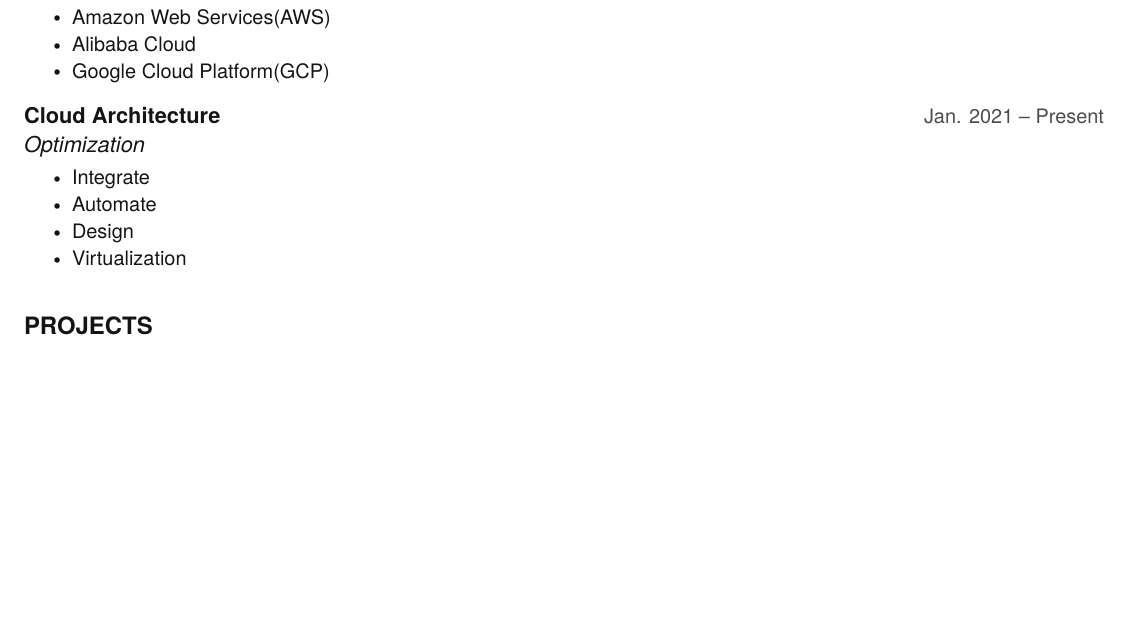
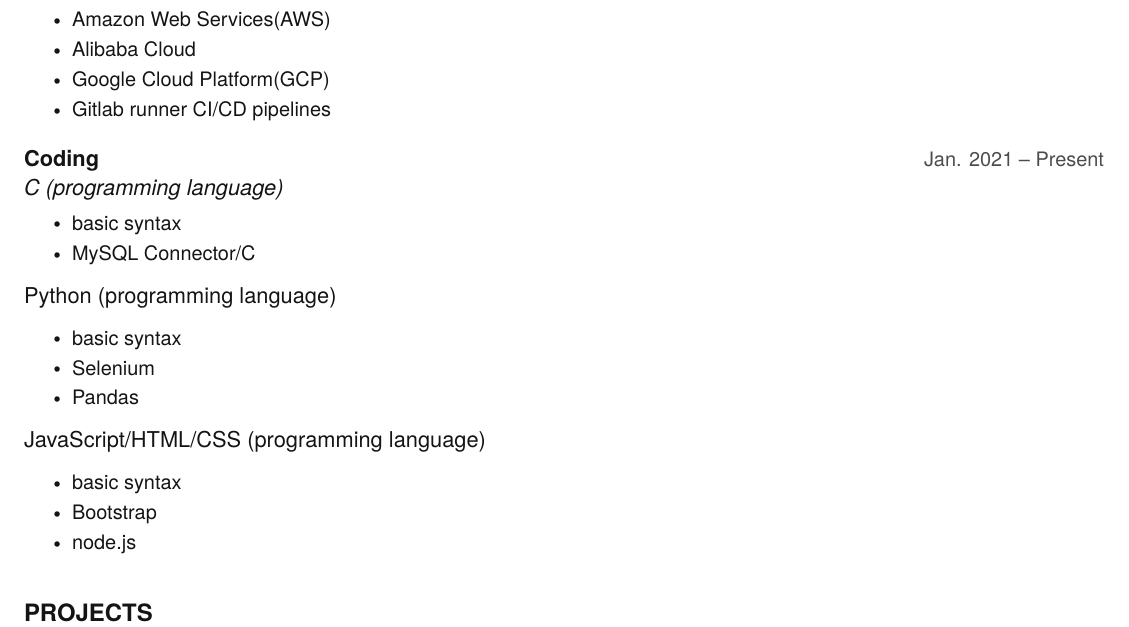
Before and after one commit to hong539/resume, a LaTeX CV (src/yh_resume.tex): part of the page before the commit and part of page 1 of 2 after it, cut so that both start at the same text, the shorter picture padded with empty space. Compiled offline with pdfLaTeX.

Commit message:
Up resume

```diff
--- a/src/yh_resume.tex
+++ b/src/yh_resume.tex
@@ -164,16 +164,27 @@
         \resumeItem{Amazon Web Services(AWS)}
         \resumeItem{Alibaba Cloud}
         \resumeItem{Google Cloud Platform(GCP)}
+        \resumeItem{Gitlab runner CI/CD pipelines}
       \resumeItemListEnd
 
     \resumeSubheading
-      {Cloud Architecture}{Jan. 2021 -- Present}
-      {Optimization}{}
+      {Coding}{Jan. 2021 -- Present}
+      {C (programming language)}{}
       \resumeItemListStart
-        \resumeItem{Integrate}
-        \resumeItem{Automate}
-        \resumeItem{Design}
-        \resumeItem{Virtualization}
+        \resumeItem{basic syntax}
+        \resumeItem{MySQL Connector/C}
+      \resumeItemListEnd
+      {Python (programming language)}{}
+      \resumeItemListStart
+        \resumeItem{basic syntax}
+        \resumeItem{Selenium}
+        \resumeItem{Pandas}
+      \resumeItemListEnd
+      {JavaScript/HTML/CSS (programming language)}{}
+      \resumeItemListStart
+        \resumeItem{basic syntax}
+        \resumeItem{Bootstrap}
+        \resumeItem{node.js}
       \resumeItemListEnd
 
   \resumeSubHeadingListEnd
```
Also changed, not shown: src/yh_resume.pdf, 5 other files.
